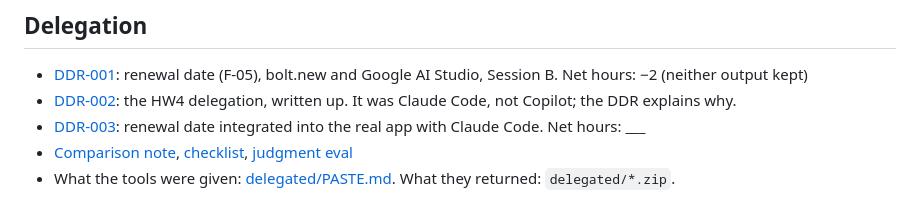
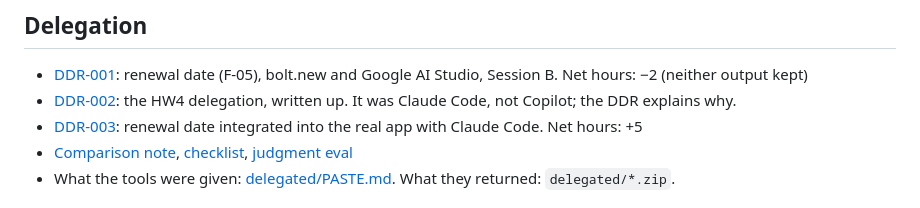
Before and after one commit to GiancarloMartinez-Saldana/mgt3745-hw5, a Markdown page: README.md, the part around the change. Drawn GitHub-style.

```diff
--- a/README.md
+++ b/README.md
@@ -90,7 +90,7 @@ the error-analysis log are in [EVALS.md](context/EVALS.md).
 
 - [DDR-001](docs/DDR-001.md): renewal date (F-05), bolt.new and Google AI Studio, Session B. Net hours: −2 (neither output kept)
 - [DDR-002](docs/DDR-002.md): the HW4 delegation, written up. It was Claude Code, not Copilot; the DDR explains why.
-- [DDR-003](docs/DDR-003.md): renewal date integrated into the real app with Claude Code. Net hours: ___
+- [DDR-003](docs/DDR-003.md): renewal date integrated into the real app with Claude Code. Net hours: +5
 - [Comparison note](docs/COMPARISON.md), [checklist](docs/CHECKLIST.md), [judgment eval](docs/JUDGMENT.md)
 - What the tools were given: [delegated/PASTE.md](delegated/PASTE.md). What they returned: `delegated/*.zip`.
 
```
Also changed, not shown: docs/DDR-003.md (+5 -5 lines).
